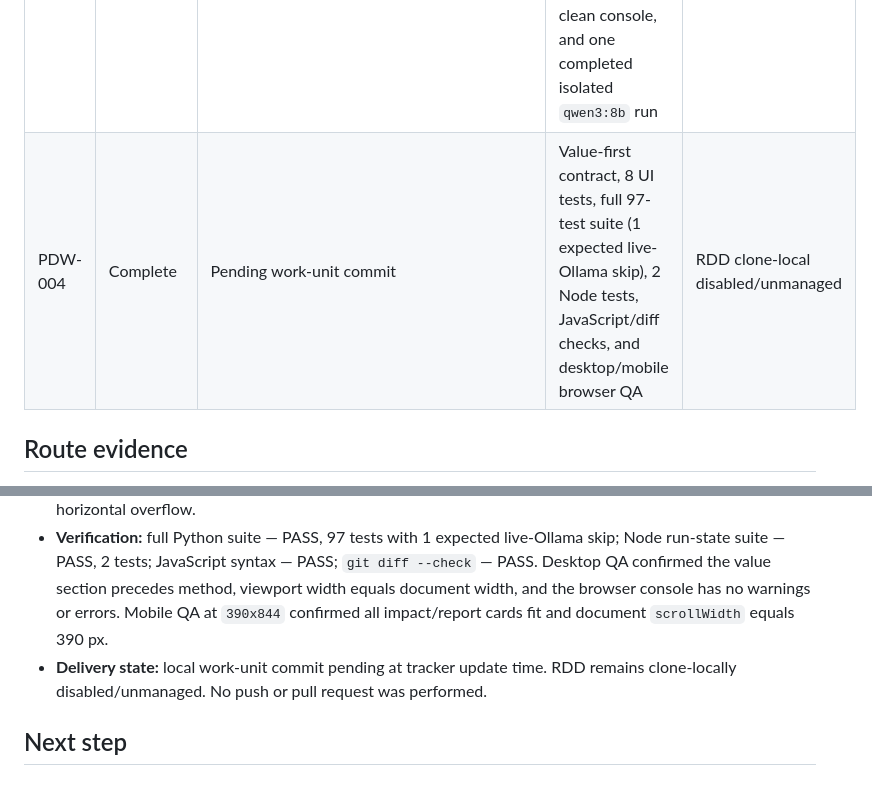
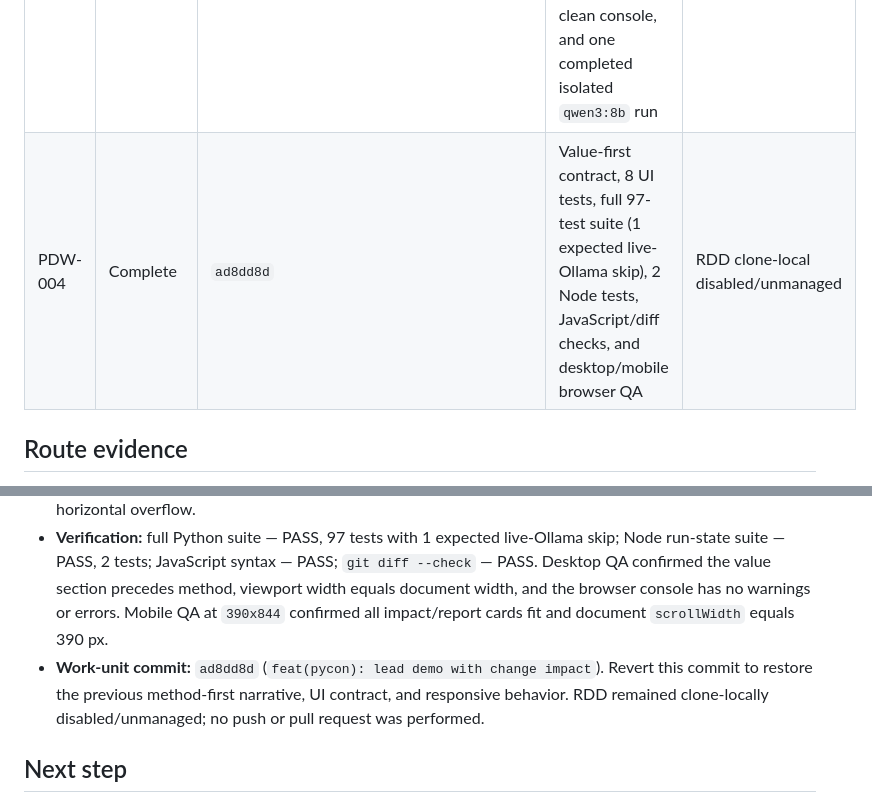
Before and after one commit to devjaime/pudu-ai, a Markdown page: odd/tasks/pycon-demo-web.md, 2 parts joined by grey strips. Rendered like a GitHub page.

Commit message:
docs(odd): record pycon impact work unit

```diff
--- a/odd/tasks/pycon-demo-web.md
+++ b/odd/tasks/pycon-demo-web.md
@@ -69,7 +69,7 @@ The current CLI, runbook, manifest, and video are individually reproducible, but
 | PDW-001 | Complete (hardened) | `91163e7adac344c908437abea8fa35a615da20d5` + `b1306785164a5309da74bf945f0c5d6ac875fd3d` + `ab5b688f90b2d8899f053e62880e3eefdf83d6a1` | Path-redaction RED reproduced and GREEN/full verification recorded below; this tracker update is the path-correction task-evidence follow-up | RDD disabled/unmanaged |
 | PDW-002 | Complete (review correction applied) | `b0a0407` + `05807e1` + tracker evidence follow-ups | Latest: 22 focused UI/API tests, 2 Node state tests, 15 demo tests, full suite 88 passed (1 expected live-Ollama skip); syntax, CLI help, diff check and fixture cleanliness passed | RDD clone-local disabled/unmanaged |
 | PDW-003 | Complete | `bdb4d09` + `3a59027` + `be85550` + final evidence follow-up | 29 focused tests, 2 Node tests, full suite 95 passed (1 expected live-Ollama skip), desktop/mobile browser QA, clean console, and one completed isolated `qwen3:8b` run | RDD clone-local disabled/unmanaged |
-| PDW-004 | Complete | Pending work-unit commit | Value-first contract, 8 UI tests, full 97-test suite (1 expected live-Ollama skip), 2 Node tests, JavaScript/diff checks, and desktop/mobile browser QA | RDD clone-local disabled/unmanaged |
+| PDW-004 | Complete | `ad8dd8d` | Value-first contract, 8 UI tests, full 97-test suite (1 expected live-Ollama skip), 2 Node tests, JavaScript/diff checks, and desktop/mobile browser QA | RDD clone-local disabled/unmanaged |
 
 ## Route evidence
 
@@ -128,7 +128,7 @@ Repository exploration required more than four files and found no existing Pytho
 - **Honest impact boundary:** the page contrasts the observed unsupported “600+” model claim with 8 bounded inheritance candidates, 1 lexical caller, and 8 lexical test references. It presents 3,682 metadata bytes versus 816,502 cited-file bytes (99.55% smaller by bytes) without claiming token savings, semantic equivalence, or complete runtime impact.
 - **TDD:** RED — the value-first presentation contract failed before the impact section existed. GREEN — 8 focused UI tests pass after adding the narrative and a mobile regression. REFACTOR — browser QA exposed report-grid and long-identifier overflow at 390 px; `minmax(0, 1fr)` and bounded wrapping removed horizontal overflow.
 - **Verification:** full Python suite — PASS, 97 tests with 1 expected live-Ollama skip; Node run-state suite — PASS, 2 tests; JavaScript syntax — PASS; `git diff --check` — PASS. Desktop QA confirmed the value section precedes method, viewport width equals document width, and the browser console has no warnings or errors. Mobile QA at `390x844` confirmed all impact/report cards fit and document `scrollWidth` equals 390 px.
-- **Delivery state:** local work-unit commit pending at tracker update time. RDD remains clone-locally disabled/unmanaged. No push or pull request was performed.
+- **Work-unit commit:** `ad8dd8d` (`feat(pycon): lead demo with change impact`). Revert this commit to restore the previous method-first narrative, UI contract, and responsive behavior. RDD remained clone-locally disabled/unmanaged; no push or pull request was performed.
 
 ## Next step
 
```
